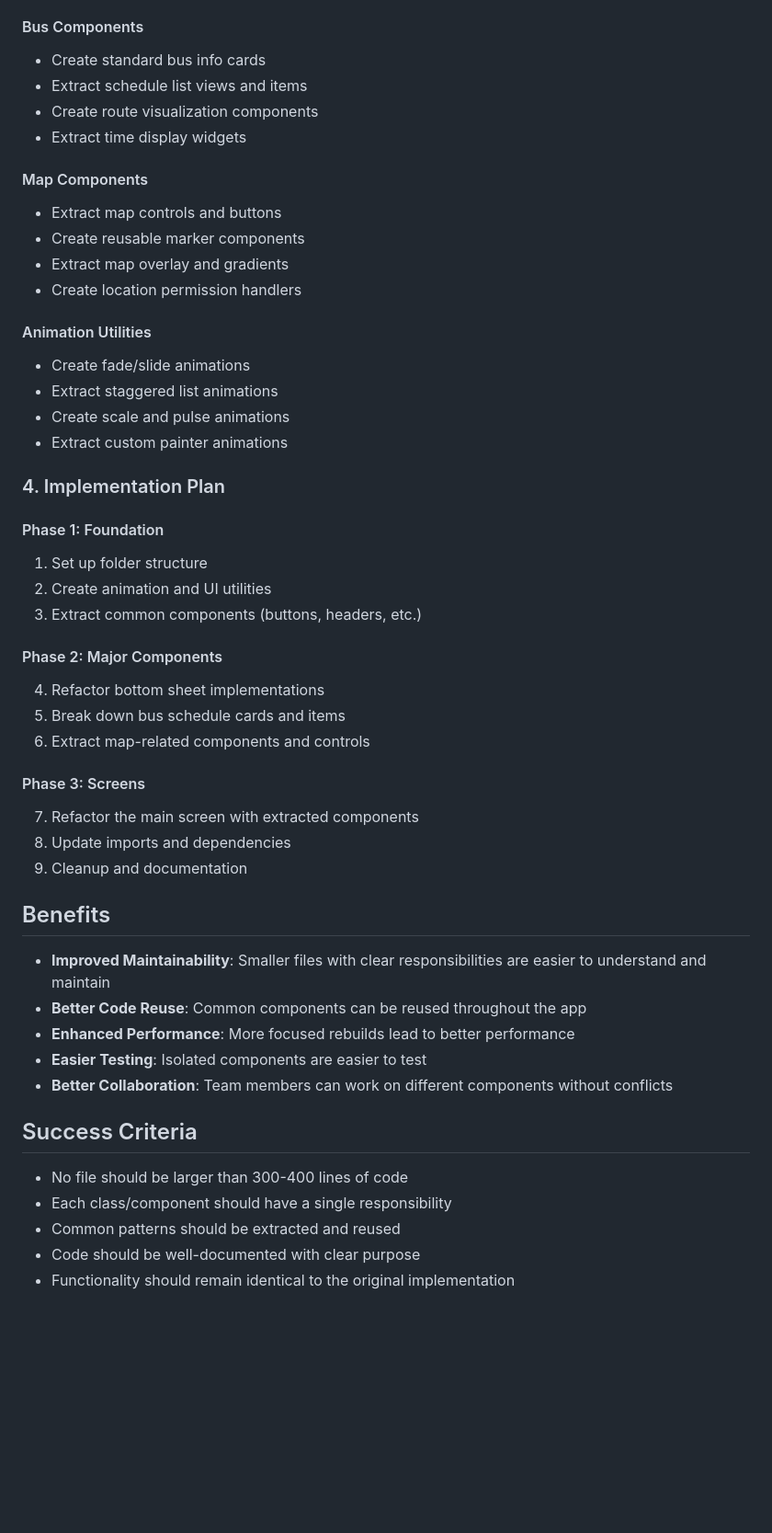
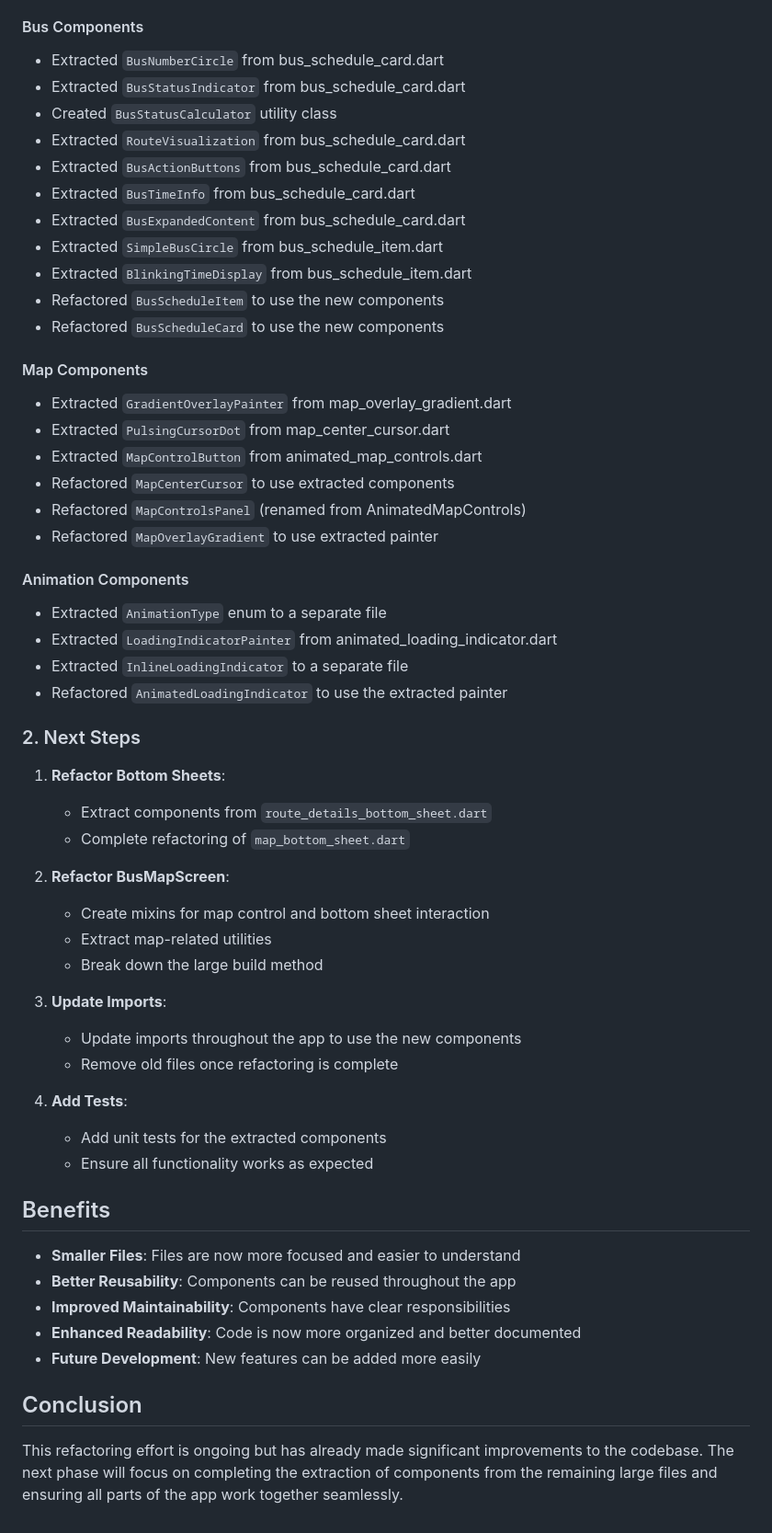
Before and after one commit to liorhad97/busnow, a Markdown page: REFACTORING_PLAN.md, the part around the change printed below. Shown: that part at 92% size. Rendered like a GitHub page; blank space fills up the shorter version.

Commit message:
Update refactoring plan with progress

```diff
--- a/REFACTORING_PLAN.md
+++ b/REFACTORING_PLAN.md
@@ -110,57 +50,58 @@ lib/
 
 #### Bus Components
-
-- Create standard bus info cards
-- Extract schedule list views and items
-- Create route visualization components
-- Extract time display widgets
+- Extracted `BusNumberCircle` from bus_schedule_card.dart
+- Extracted `BusStatusIndicator` from bus_schedule_card.dart
+- Created `BusStatusCalculator` utility class
+- Extracted `RouteVisualization` from bus_schedule_card.dart
+- Extracted `BusActionButtons` from bus_schedule_card.dart
+- Extracted `BusTimeInfo` from bus_schedule_card.dart
+- Extracted `BusExpandedContent` from bus_schedule_card.dart
+- Extracted `SimpleBusCircle` from bus_schedule_item.dart
+- Extracted `BlinkingTimeDisplay` from bus_schedule_item.dart
+- Refactored `BusScheduleItem` to use the new components
+- Refactored `BusScheduleCard` to use the new components
 
 #### Map Components
+- Extracted `GradientOverlayPainter` from map_overlay_gradient.dart
+- Extracted `PulsingCursorDot` from map_center_cursor.dart
+- Extracted `MapControlButton` from animated_map_controls.dart
+- Refactored `MapCenterCursor` to use extracted components
+- Refactored `MapControlsPanel` (renamed from AnimatedMapControls)
+- Refactored `MapOverlayGradient` to use extracted painter
 
-- Extract map controls and buttons
-- Create reusable marker components
-- Extract map overlay and gradients
-- Create location permission handlers
+#### Animation Components
+- Extracted `AnimationType` enum to a separate file
+- Extracted `LoadingIndicatorPainter` from animated_loading_indicator.dart
+- Extracted `InlineLoadingIndicator` to a separate file
+- Refactored `AnimatedLoadingIndicator` to use the extracted painter
 
-#### Animation Utilities
+### 2. Next Steps
 
-- Create fade/slide animations
-- Extract staggered list animations
-- Create scale and pulse animations
-- Extract custom painter animations
+1. **Refactor Bottom Sheets**:
+   - Extract components from `route_details_bottom_sheet.dart`
+   - Complete refactoring of `map_bottom_sheet.dart`
 
-### 4. Implementation Plan
+2. **Refactor BusMapScreen**:
+   - Create mixins for map control and bottom sheet interaction
+   - Extract map-related utilities
+   - Break down the large build method
 
-#### Phase 1: Foundation
+3. **Update Imports**:
+   - Update imports throughout the app to use the new components
+   - Remove old files once refactoring is complete
 
-1. Set up folder structure
-2. Create animation and UI utilities
-3. Extract common components (buttons, headers, etc.)
-
-#### Phase 2: Major Components
-
-4. Refactor bottom sheet implementations
-5. Break down bus schedule cards and items
-6. Extract map-related components and controls
-
-#### Phase 3: Screens
-
-7. Refactor the main screen with extracted components
-8. Update imports and dependencies
-9. Cleanup and documentation
+4. **Add Tests**:
+   - Add unit tests for the extracted components
+   - Ensure all functionality works as expected
 
 ## Benefits
 
-- **Improved Maintainability**: Smaller files with clear responsibilities are easier to understand and maintain
-- **Better Code Reuse**: Common components can be reused throughout the app
-- **Enhanced Performance**: More focused rebuilds lead to better performance
-- **Easier Testing**: Isolated components are easier to test
-- **Better Collaboration**: Team members can work on different components without conflicts
+- **Smaller Files**: Files are now more focused and easier to understand
+- **Better Reusability**: Components can be reused throughout the app
+- **Improved Maintainability**: Components have clear responsibilities
+- **Enhanced Readability**: Code is now more organized and better documented
+- **Future Development**: New features can be added more easily
 
-## Success Criteria
+## Conclusion
 
-- No file should be larger than 300-400 lines of code
-- Each class/component should have a single responsibility
-- Common patterns should be extracted and reused
-- Code should be well-documented with clear purpose
-- Functionality should remain identical to the original implementation
+This refactoring effort is ongoing but has already made significant improvements to the codebase. The next phase will focus on completing the extraction of components from the remaining large files and ensuring all parts of the app work together seamlessly.
```
Also changed, not shown: other parts of REFACTORING_PLAN.md (+4 -64 lines).
